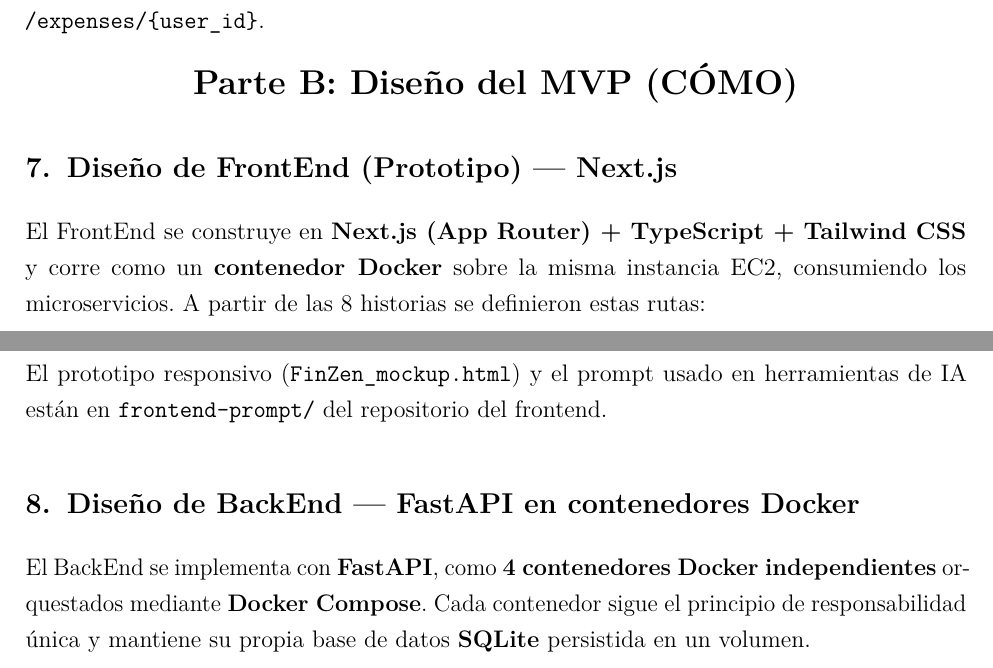
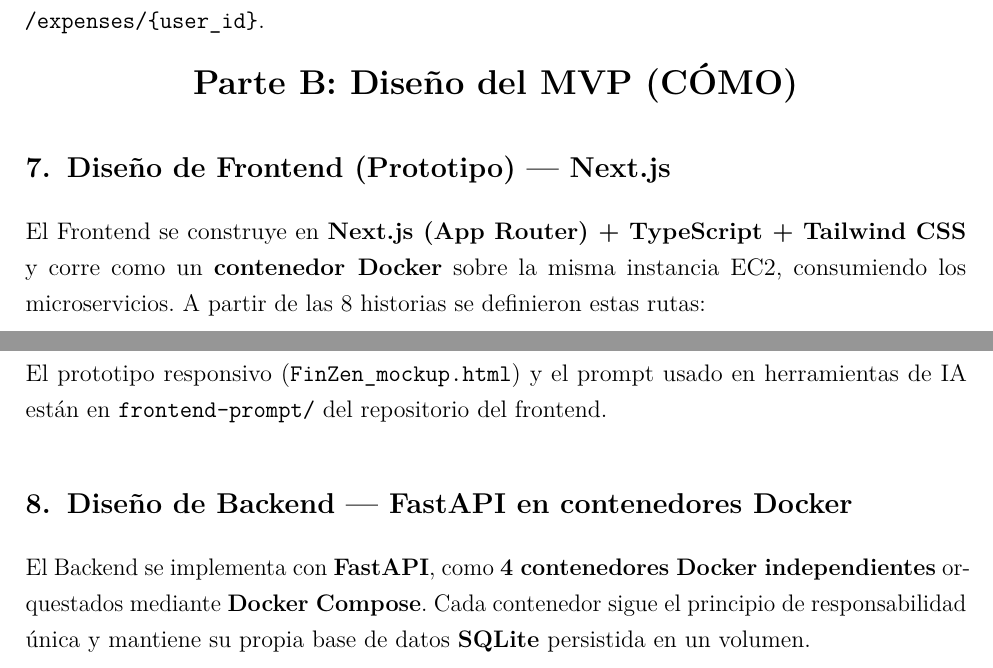
Before and after one commit to UTEC-AII/finzen-docs, a LaTeX document (Proyecto_Parcial.tex): two parts of pages 10 and 11 of 38 before the commit and two parts of pages 10 and 11 of 37 after it, joined at a grey line, cut so that both start at the same text. Compiled offline with pdfLaTeX.

Commit message:
Informe: unificar Backend/Frontend y anexos bajo Referencias

```diff
--- a/Proyecto_Parcial.tex
+++ b/Proyecto_Parcial.tex
@@ -397,9 +397,9 @@ una visi\'on general de mi balance y gastos.
 % ============================================================
 \part*{Parte B: Dise\~no del MVP (C\'OMO)}
 
-\section{Dise\~no de FrontEnd (Prototipo) --- Next.js}
+\section{Dise\~no de Frontend (Prototipo) --- Next.js}
 
-El FrontEnd se construye en \textbf{Next.js (App Router) + TypeScript + Tailwind
+El Frontend se construye en \textbf{Next.js (App Router) + TypeScript + Tailwind
 CSS} y corre como un \textbf{contenedor Docker} sobre la misma instancia EC2,
 consumiendo los microservicios. A partir de las 8 historias se definieron estas
 rutas:
@@ -429,9 +429,9 @@ rutas:
 El prototipo responsivo (\texttt{FinZen\_mockup.html}) y el prompt usado en
 herramientas de IA est\'an en \texttt{frontend-prompt/} del repositorio del frontend.
 
-\section{Dise\~no de BackEnd --- FastAPI en contenedores Docker}
+\section{Dise\~no de Backend --- FastAPI en contenedores Docker}
 
-El BackEnd se implementa con \textbf{FastAPI}, como \textbf{4 contenedores Docker
+El Backend se implementa con \textbf{FastAPI}, como \textbf{4 contenedores Docker
 independientes} orquestados mediante \textbf{Docker Compose}. Cada contenedor sigue el
 principio de responsabilidad \'unica y mantiene su propia base de datos
 \textbf{SQLite} persistida en un volumen.
```
Also changed, not shown: Proyecto_Parcial.tex (11 more changed lines), 1 other file.
